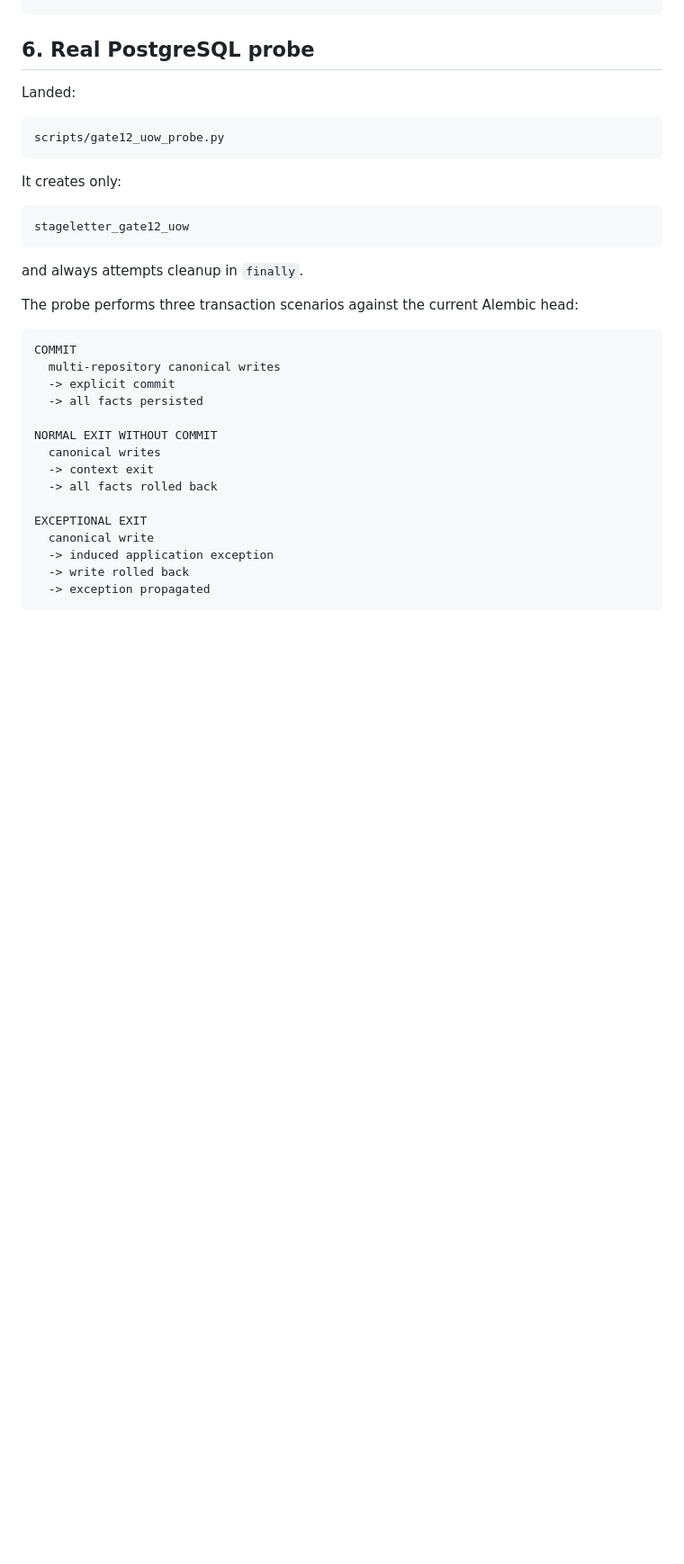
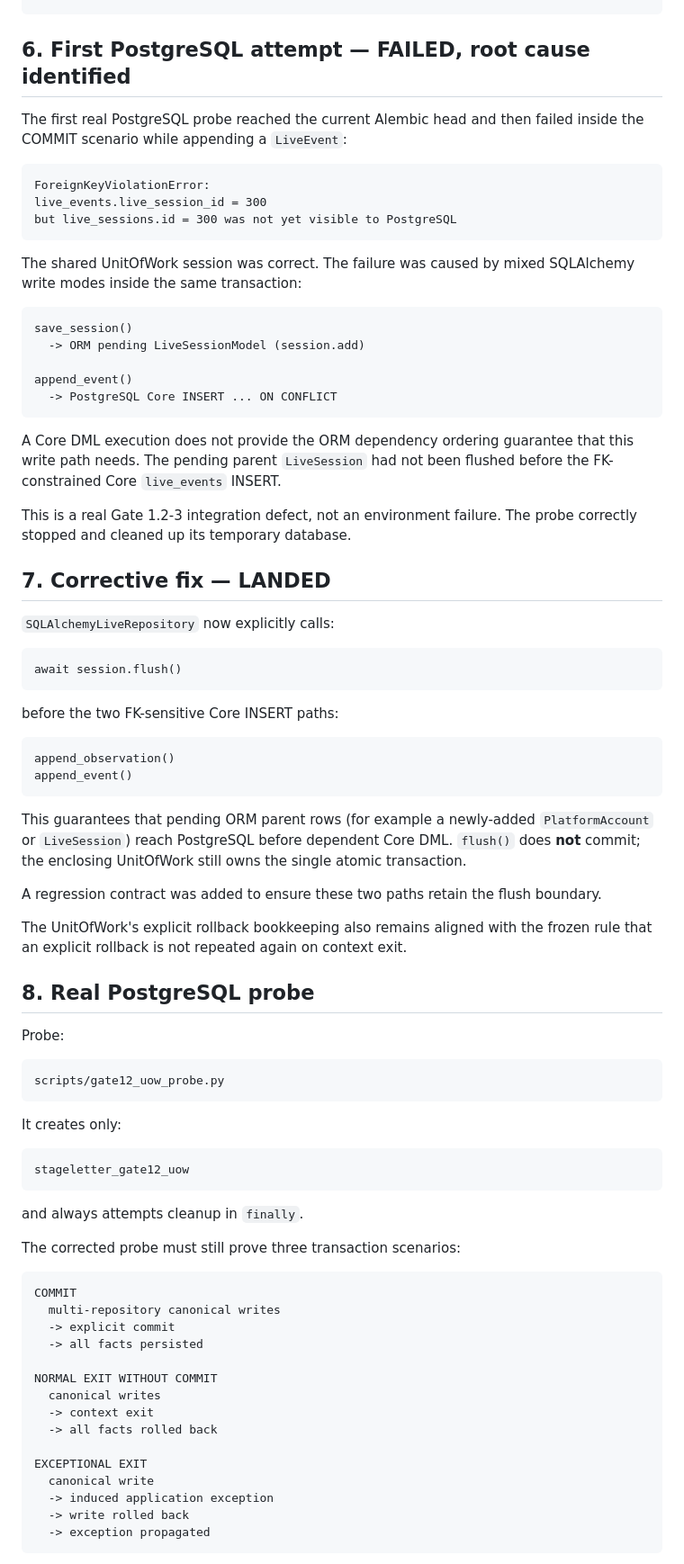
Before and after one commit to hengxiaopai/stage-letter, a Markdown page: docs/gate1/GATE_1_2_UOW.md, the part around one of its changes. Shown at 90% size. Drawn GitHub-style; blank space fills up the shorter version.

Commit message:
docs: record Gate 1.2-3 FK flush failure and corrective fix

````diff
--- a/docs/gate1/GATE_1_2_UOW.md
+++ b/docs/gate1/GATE_1_2_UOW.md
@@ -113,9 +113,64 @@ nested re-entry rejection
 no transport/provider/legacy imports
 ```
 
-## 6. Real PostgreSQL probe
+## 6. First PostgreSQL attempt — FAILED, root cause identified
 
-Landed:
+The first real PostgreSQL probe reached the current Alembic head and then failed
+inside the COMMIT scenario while appending a `LiveEvent`:
+
+```text
+ForeignKeyViolationError:
+live_events.live_session_id = 300
+but live_sessions.id = 300 was not yet visible to PostgreSQL
+```
+
+The shared UnitOfWork session was correct. The failure was caused by mixed SQLAlchemy
+write modes inside the same transaction:
+
+```text
+save_session()
+  -> ORM pending LiveSessionModel (session.add)
+
+append_event()
+  -> PostgreSQL Core INSERT ... ON CONFLICT
+```
+
+A Core DML execution does not provide the ORM dependency ordering guarantee that
+this write path needs. The pending parent `LiveSession` had not been flushed before
+the FK-constrained Core `live_events` INSERT.
+
+This is a real Gate 1.2-3 integration defect, not an environment failure. The
+probe correctly stopped and cleaned up its temporary database.
+
+## 7. Corrective fix — LANDED
+
+`SQLAlchemyLiveRepository` now explicitly calls:
+
+```text
+await session.flush()
+```
+
+before the two FK-sensitive Core INSERT paths:
+
+```text
+append_observation()
+append_event()
+```
+
+This guarantees that pending ORM parent rows (for example a newly-added
+`PlatformAccount` or `LiveSession`) reach PostgreSQL before dependent Core DML.
+`flush()` does **not** commit; the enclosing UnitOfWork still owns the single
+atomic transaction.
+
+A regression contract was added to ensure these two paths retain the flush
+boundary.
+
+The UnitOfWork's explicit rollback bookkeeping also remains aligned with the
+frozen rule that an explicit rollback is not repeated again on context exit.
+
+## 8. Real PostgreSQL probe
+
+Probe:
 
 ```text
 scripts/gate12_uow_probe.py
@@ -129,7 +184,7 @@ stageletter_gate12_uow
 
 and always attempts cleanup in `finally`.
 
-The probe performs three transaction scenarios against the current Alembic head:
+The corrected probe must still prove three transaction scenarios:
 
 ```text
 COMMIT
````
Also changed, not shown: other parts of docs/gate1/GATE_1_2_UOW.md (+12 -10 lines).
